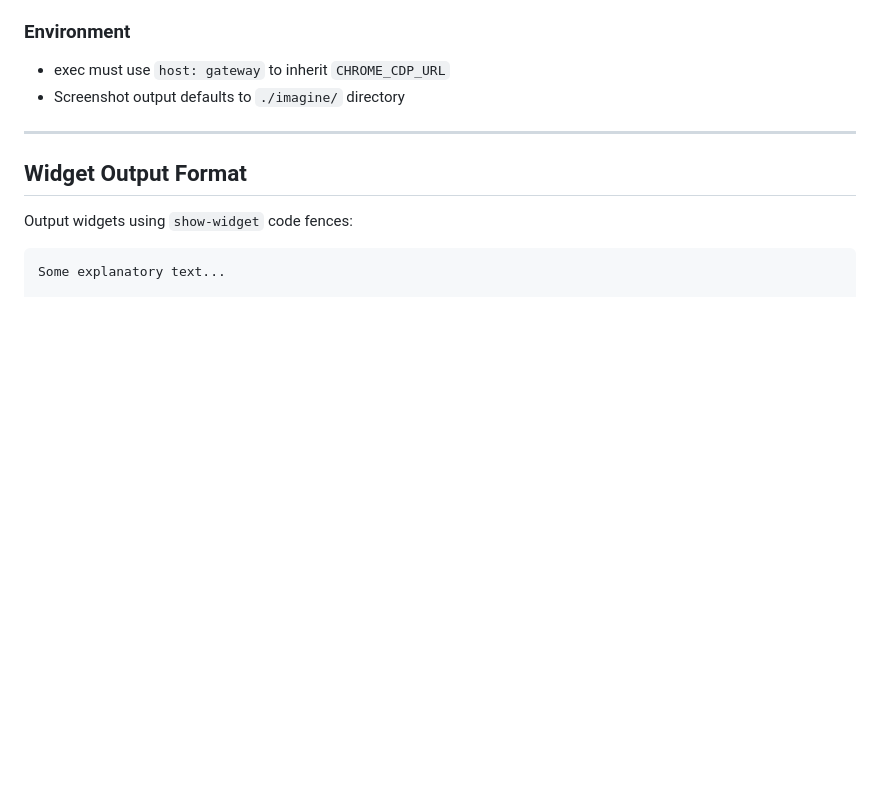
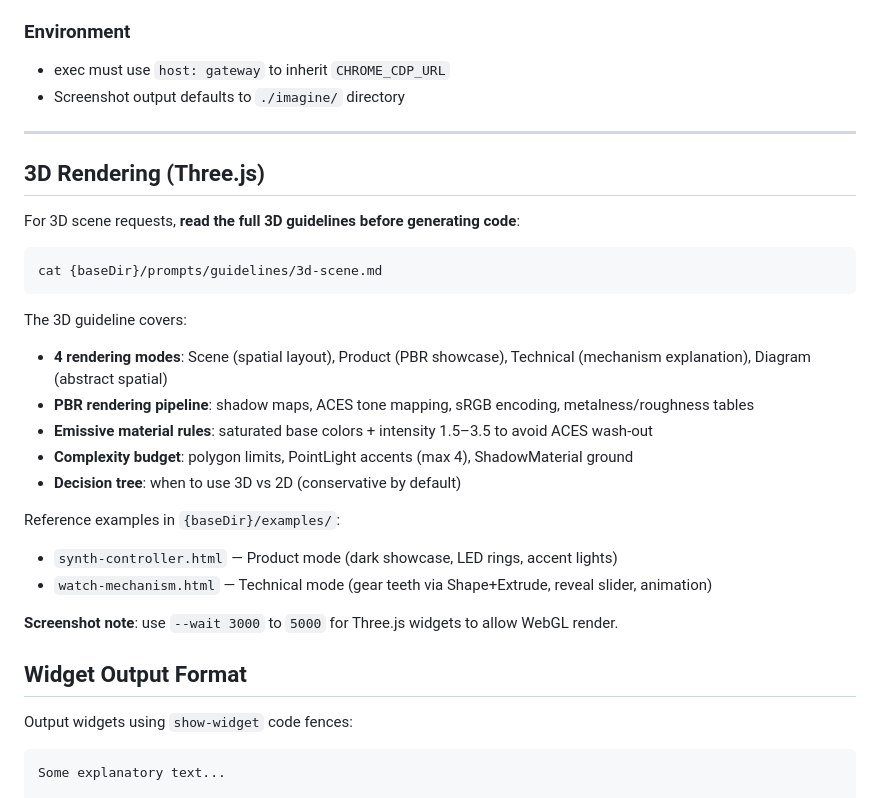
Before and after one commit to ai-freer/generative-ui-skill, a Markdown page: SKILL.md, the part around the change. Drawn GitHub-style; blank space fills up the shorter version.

Commit message:
backup: sync generative ui skill docs

````diff
--- a/SKILL.md
+++ b/SKILL.md
@@ -103,6 +103,28 @@ On Web, users click elements inside the widget. On IM channels (Telegram/Feishu/
 
 ---
 
+
+## 3D Rendering (Three.js)
+
+For 3D scene requests, **read the full 3D guidelines before generating code**:
+
+```
+cat {baseDir}/prompts/guidelines/3d-scene.md
+```
+
+The 3D guideline covers:
+- **4 rendering modes**: Scene (spatial layout), Product (PBR showcase), Technical (mechanism explanation), Diagram (abstract spatial)
+- **PBR rendering pipeline**: shadow maps, ACES tone mapping, sRGB encoding, metalness/roughness tables
+- **Emissive material rules**: saturated base colors + intensity 1.5–3.5 to avoid ACES wash-out
+- **Complexity budget**: polygon limits, PointLight accents (max 4), ShadowMaterial ground
+- **Decision tree**: when to use 3D vs 2D (conservative by default)
+
+Reference examples in `{baseDir}/examples/`:
+- `synth-controller.html` — Product mode (dark showcase, LED rings, accent lights)
+- `watch-mechanism.html` — Technical mode (gear teeth via Shape+Extrude, reveal slider, animation)
+
+**Screenshot note**: use `--wait 3000` to `5000` for Three.js widgets to allow WebGL render.
+
 ## Widget Output Format
 
 Output widgets using `show-widget` code fences:
````
